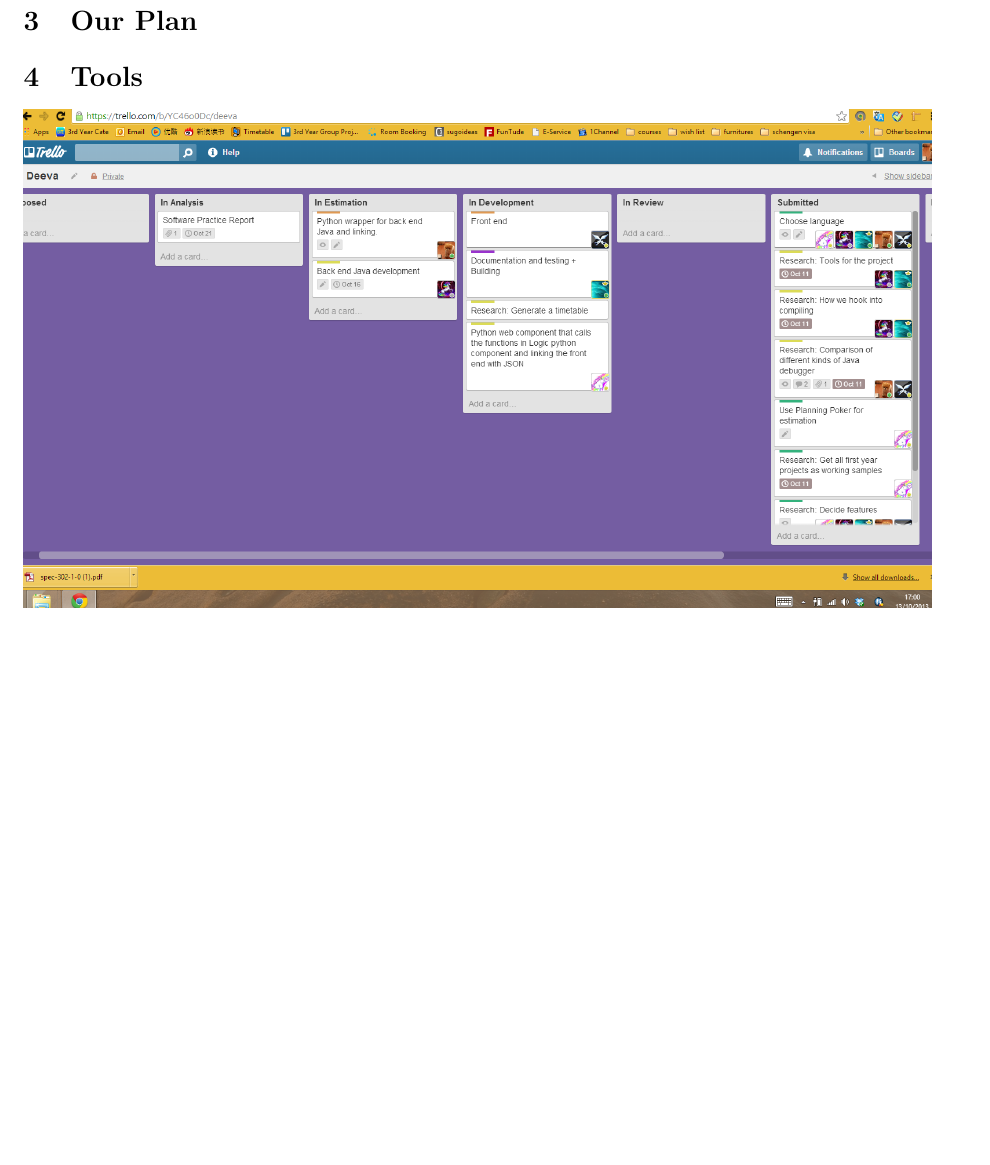
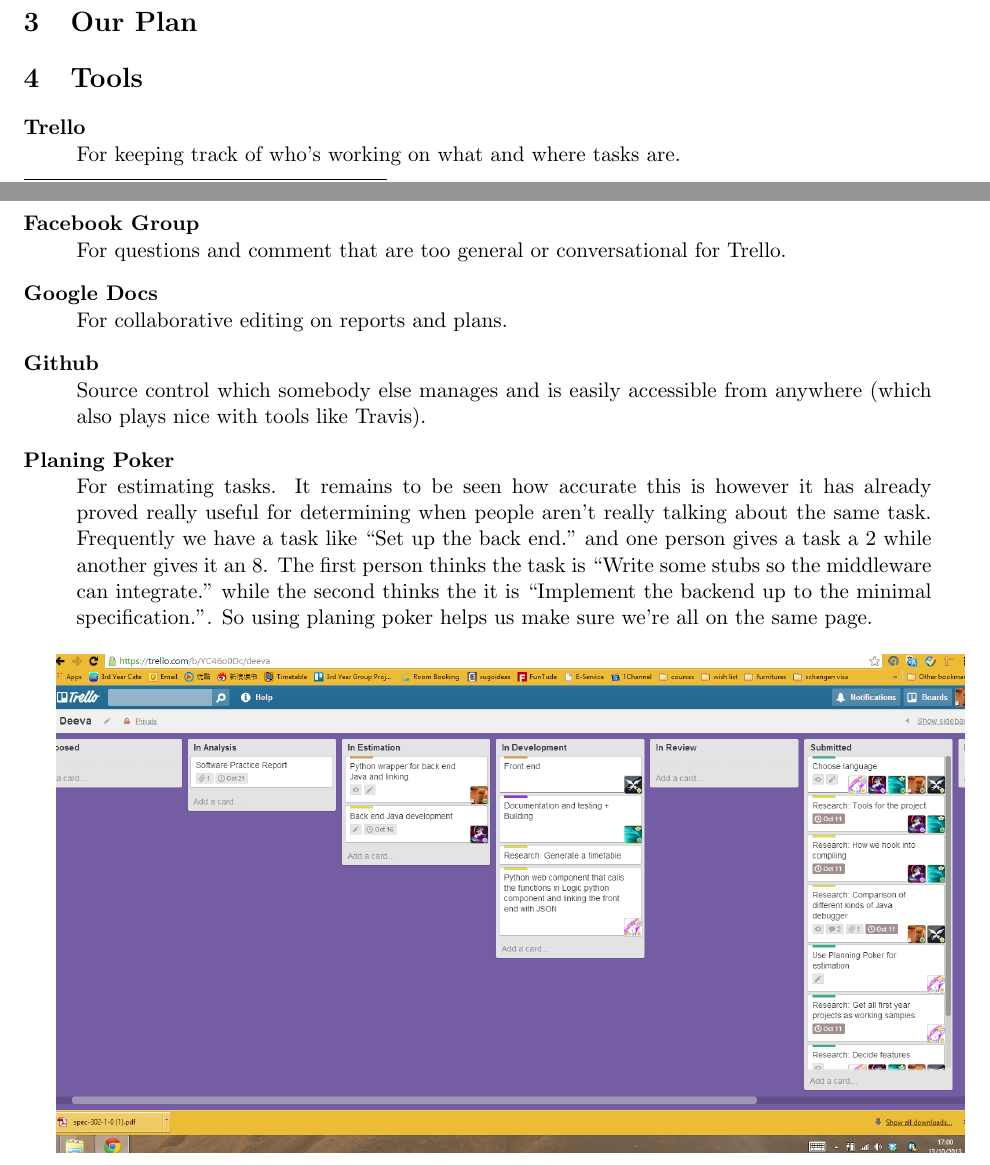
Before and after one commit to chromy/Deeva, a LaTeX document (reports/PlaningReport.tex): part of page 3 of 3 before the commit and two parts of pages 2 and 3 of 3 after it, the two joined at a grey line, cut so that both start at the same text, the shorter picture padded with empty space. Compiled offline with pdfLaTeX.

Commit message:
added tools to report

```diff
--- a/reports/PlaningReport.tex
+++ b/reports/PlaningReport.tex
@@ -48,7 +48,22 @@
 
 \section{Our Plan}
 
+
 \section{Tools}
+
+\begin{description}
+  \item[Trello] \hfill \\
+  For keeping track of who's working on what and where tasks are.
+  \item[Facebook Group] \hfill \\
+  For questions and comment that are too general or conversational for Trello.
+  \item[Google Docs] \hfill \\
+  For collaborative editing on reports and plans.
+  \item[Github] \hfill \\
+  Source control which somebody else manages and is easily accessible from anywhere
+  (which also plays nice with tools like Travis).
+  \item[Planing Poker] \hfill \\
+  For estimating tasks. It remains to be seen how accurate this is however it has already proved really useful for determining when people aren't really talking about the same task. Frequently we have a task like ``Set up the back end." and one person gives a task a 2 while another gives it an 8. The first person thinks the task is ``Write some stubs so the middleware can integrate." while the second thinks the it is ``Implement the backend up to the minimal specification.". So using planing poker helps us make sure we're all on the same page.
+\end{description}
 
 
 \includegraphics[width=\textwidth]{TrelloBoard.png}
```
